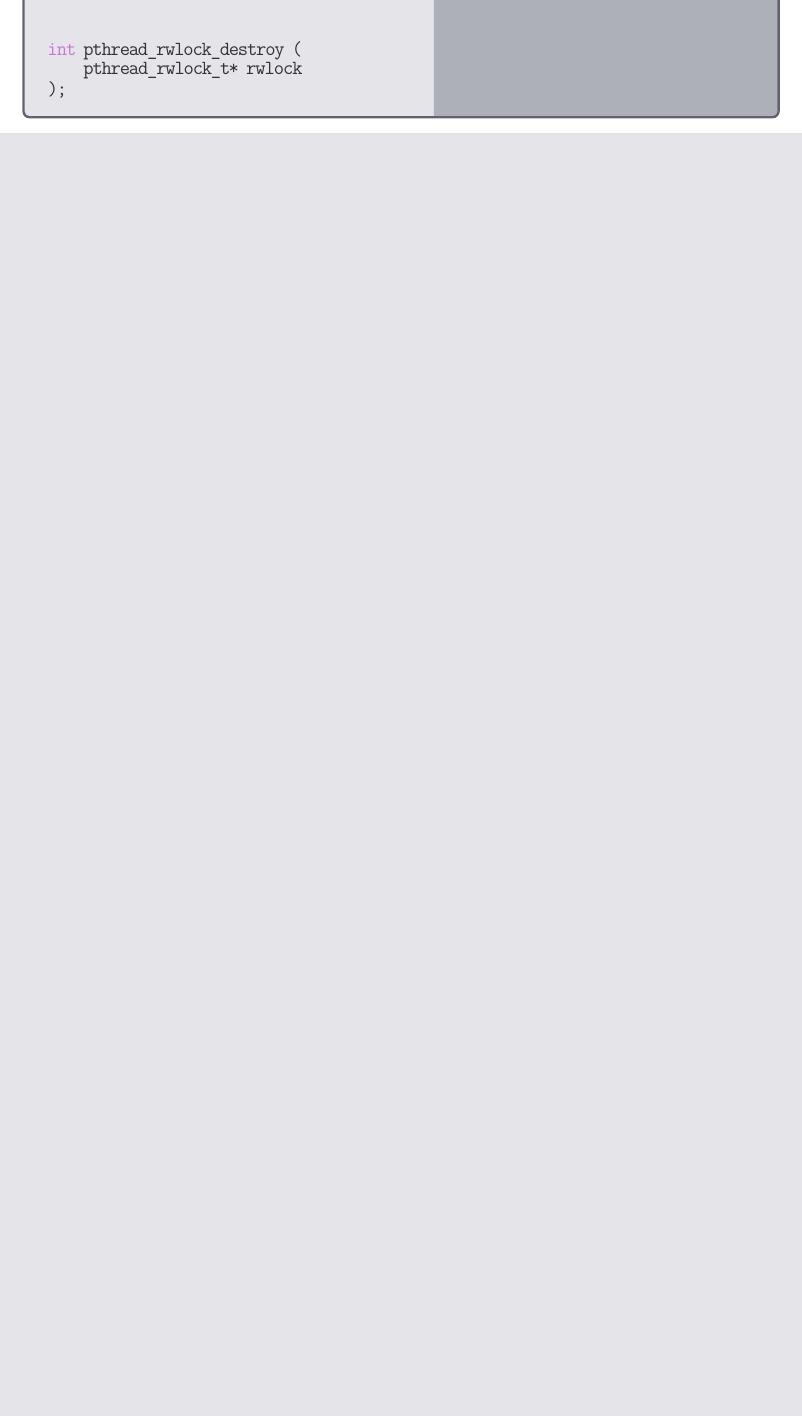
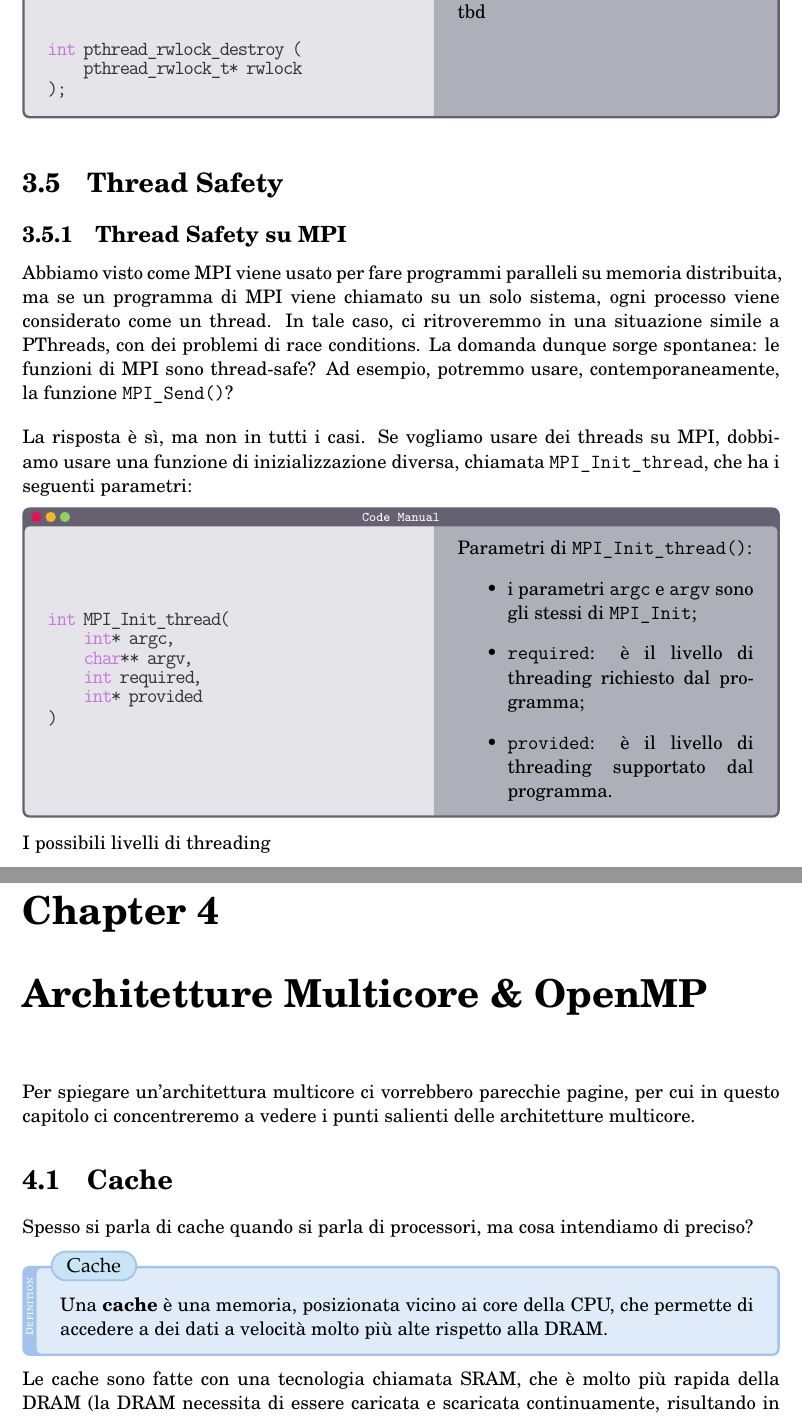
Before and after one commit to ElBi21/ACSAI, a LaTeX document (3rd Year/Programmazione di Sistemi Embedded e Multicore/notes/main.tex, which reads 3rd Year/Programmazione di Sistemi Embedded e Multicore/notes/chaps/chap3_pthreads.tex, 3rd Year/Programmazione di Sistemi Embedded e Multicore/notes/chaps/chap4_architetture_multicore.tex): part of page 18 of 18 before the commit and two parts of pages 18 and 19 of 21 after it, the two joined at a grey line, cut at the place of the change, the shorter picture padded with empty space. The pictures show the PDF file 3rd Year/Programmazione di Sistemi Embedded e Multicore/notes/main.pdf that the author committed with the source.

Commit message:
FOCS + PSEM

```diff
--- a/3rd Year/Programmazione di Sistemi Embedded e Multicore/notes/chaps/chap3_pthreads.tex
+++ b/3rd Year/Programmazione di Sistemi Embedded e Multicore/notes/chaps/chap3_pthreads.tex
@@ -151,5 +151,31 @@ int pthread_rwlock_destroy (
     pthread_rwlock_t* rwlock
 );\end{lstlisting}
 \tcblower
+tbd
+\end{codedefine}
 
+\section{Thread Safety}
+
+\subsection{Thread Safety su MPI}
+
+Abbiamo visto come MPI viene usato per fare programmi paralleli su memoria distribuita, ma se un programma di MPI viene chiamato su un solo sistema, ogni processo viene considerato come un thread. In tale caso, ci ritroveremmo in una situazione simile a PThreads, con dei problemi di race conditions. La domanda dunque sorge spontanea: le funzioni di MPI sono thread-safe? Ad esempio, potremmo usare, contemporaneamente, la funzione \verb|MPI_Send()|?
+\nl
+La risposta è sì, ma non in tutti i casi. Se vogliamo usare dei threads su MPI, dobbiamo usare una funzione di inizializzazione diversa, chiamata \verb|MPI_Init_thread|, che ha i seguenti parametri:
+\begin{codedefine}
+    \begin{lstlisting}[language = C, numbers = none]
+int MPI_Init_thread(
+    int* argc,
+    char** argv,
+    int required,
+    int* provided
+)\end{lstlisting}
+    \tcblower
+    Parametri di \verb|MPI_Init_thread()|:
+    \begin{itemize}
+        \item i parametri \verb|argc| e \verb|argv| sono gli stessi di \verb|MPI_Init|;
+        \item \verb|required|: è il livello di threading richiesto dal programma;
+        \item \verb|provided|: è il livello di threading supportato dal programma.
+    \end{itemize}
 \end{codedefine}
+
+I possibili livelli di threading
--- /dev/null
+++ b/3rd Year/Programmazione di Sistemi Embedded e Multicore/notes/chaps/chap4_architetture_multicore.tex
@@ -0,0 +1,10 @@
+\chapter{Architetture Multicore \texorpdfstring{\&}{&} OpenMP}
+
+Per spiegare un'architettura multicore ci vorrebbero parecchie pagine, per cui in questo capitolo ci concentreremo a vedere i punti salienti delle architetture multicore.
+
+\section{Cache}
+
+Spesso si parla di cache quando si parla di processori, ma cosa intendiamo di preciso?
+
+\begin{definition}{Cache}
+    Una \textbf{cache} è una memoria, posizionata vicino ai core della CPU, che permette di accedere a dei dati a velocità molto più alte rispetto alla DRAM.
```
Also changed, not shown: 3rd Year/Foundations of Computer Science/chaps/chap1_languages.tex (+5 -0 lines), 3rd Year/Programmazione di Sistemi Embedded e Multicore/notes/main.tex (+3 -1 lines), 3rd Year/Foundations of Computer Science/main.pdf, 3rd Year/Programmazione di Sistemi Embedded e Multicore/notes/main.pdf, 3rd Year/Programmazione di Sistemi Embedded e Multicore/notes/chaps/chap4_architetture_multicore.tex (43 more changed lines).
